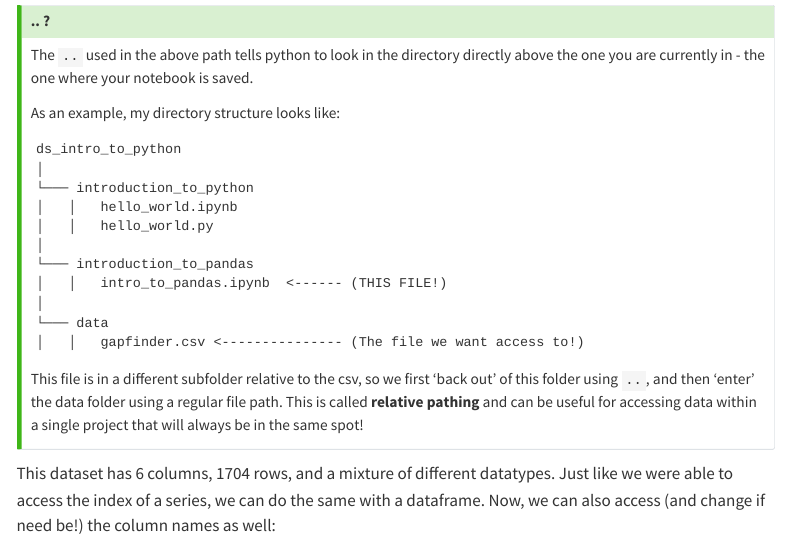
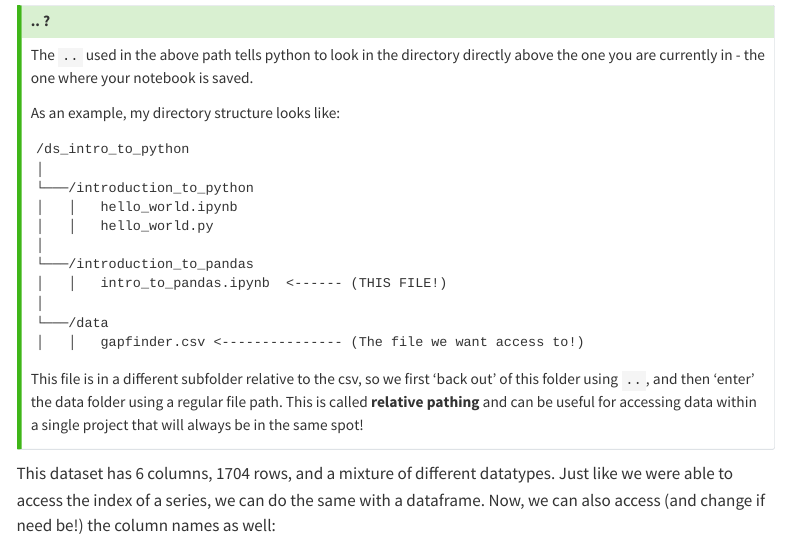
Before and after one commit to bcgov/ds-intro-to-python, a Quarto document (course-content/21_getting_data_with_pandas.qmd): the page in a window 1100 px wide, from 4510 px down. Rendered offline with R 4.5, knitr and Pandoc in place of Quarto, with nearby package versions; the code is not run, so its results and figures are left out; menus at the side of the page are left out.

Commit message:
Add slashes to folder names

````diff
--- a/course-content/21_getting_data_with_pandas.qmd
+++ b/course-content/21_getting_data_with_pandas.qmd
@@ -179,16 +179,16 @@ The `..` used in the above path tells python to look in the directory directly a
 
 As an example, my directory structure looks like:
 ```
-ds_intro_to_python
+/ds_intro_to_python
 │
-└─── introduction_to_python
+└───/introduction_to_python
 │   │   hello_world.ipynb
 │   │   hello_world.py
 │
-└─── introduction_to_pandas
+└───/introduction_to_pandas
 │   │   intro_to_pandas.ipynb  <------ (THIS FILE!)
 │
-└─── data
+└───/data
 │   │   gapfinder.csv <--------------- (The file we want access to!)
 ```
 
````
